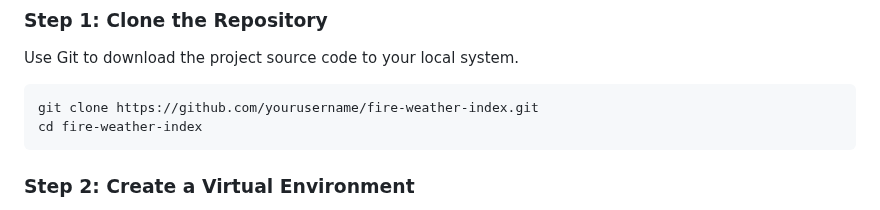
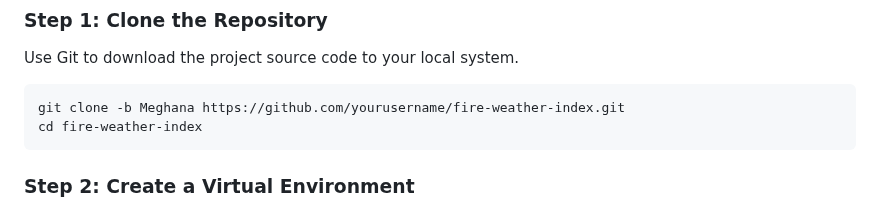
Before and after one commit to Aspire-Infolabs/FWI_Prediction_Batch8, a Markdown page: README.md, the part around the change. Drawn GitHub-style.

````diff
--- a/README.md
+++ b/README.md
@@ -71,7 +71,7 @@ Result page of the Fire Weather Index Prediction System displaying the predicted
 Use Git to download the project source code to your local system.
 
 ```bash
-git clone https://github.com/yourusername/fire-weather-index.git
+git clone -b Meghana https://github.com/yourusername/fire-weather-index.git
 cd fire-weather-index
 ```
 ### Step 2: Create a Virtual Environment
````
